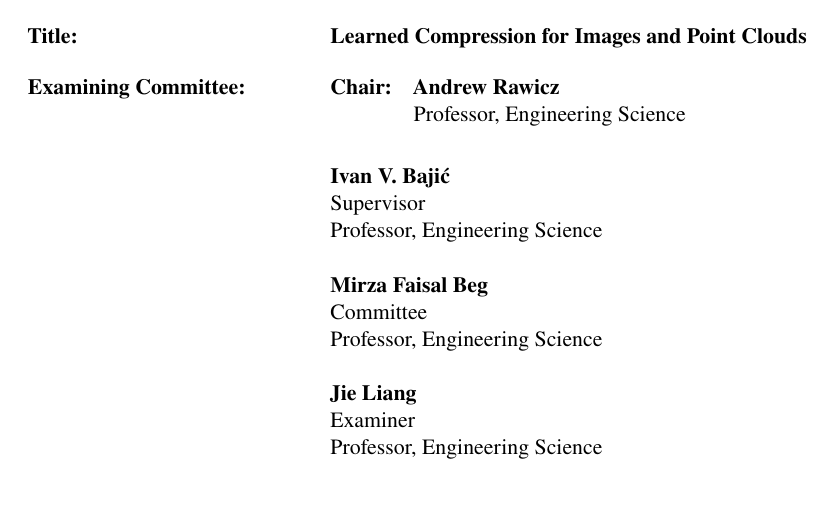
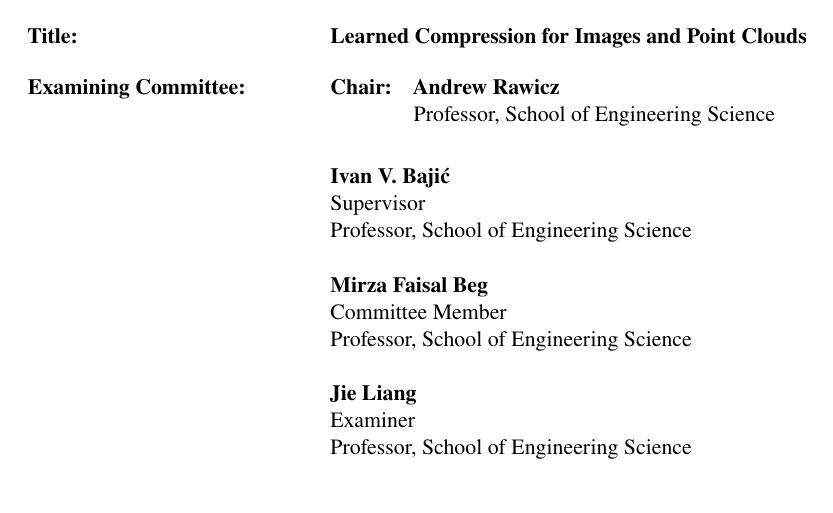
Before and after one commit to YodaEmbedding/masc-thesis, a LaTeX thesis (main.tex): part of page 2 of 58, cut so that both start at the same text. Compiled offline with pdfLaTeX; a LaTeX package or settings file that is missing is left out.

Commit message:
text: committee School of Engineering Science

```diff
--- a/main.tex
+++ b/main.tex
@@ -35,11 +35,11 @@
 }
 
 \committee{%
-  \chair{Andrew Rawicz}{Professor, Engineering Science}
+  \chair{Andrew Rawicz}{Professor, School of Engineering Science}
   % Dr. Ivan V. Baji\'c, P.Eng.
-  \member{Ivan V. Baji\'c}{Supervisor \\ Professor, Engineering Science}
-  \member{Mirza Faisal Beg}{Committee \\ Professor, Engineering Science}
-  \member{Jie Liang}{Examiner \\ Professor, Engineering Science}
+  \member{Ivan V. Baji\'c}{Supervisor \\ Professor, School of Engineering Science}
+  \member{Mirza Faisal Beg}{Committee Member\\ Professor, School of Engineering Science}
+  \member{Jie Liang}{Examiner \\ Professor, School of Engineering Science}
 }
 
 \IfFileExists{tex/includeonly.tex}{%
```
